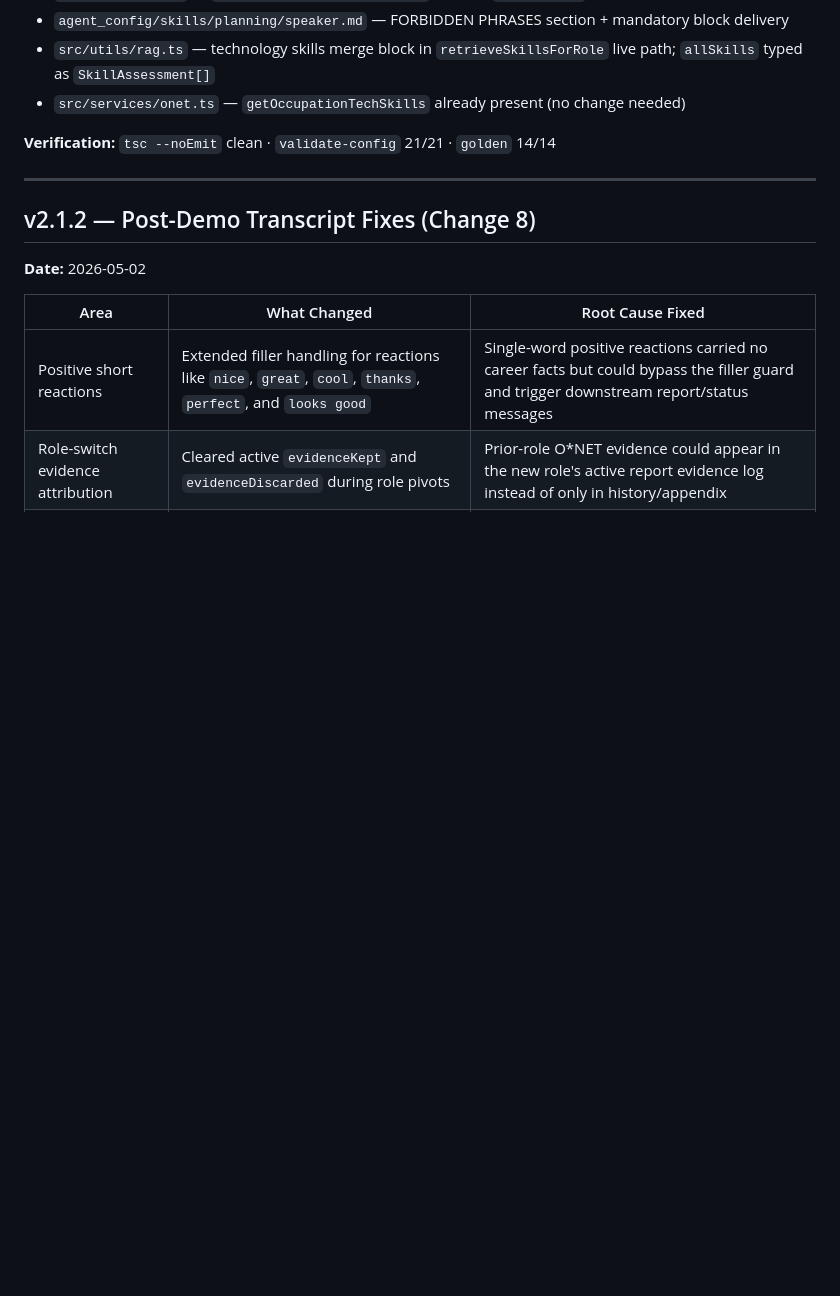
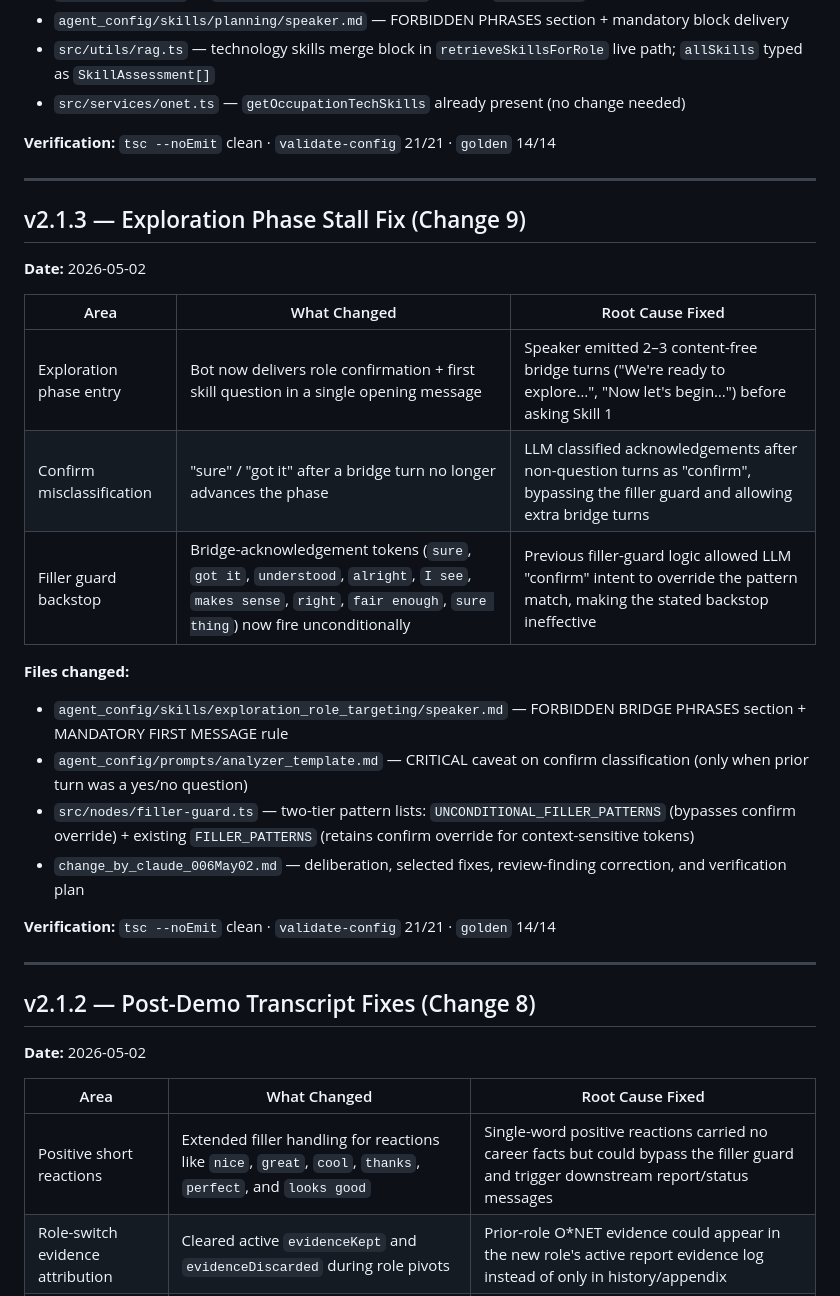
Before and after one commit to ramanaprabhusana/career-guidance-ai, a Markdown page: CHANGELOG.md, the part around the change. GitHub-like rendering; blank space fills up the shorter version.

Commit message:
Document Change 9 in all three changelogs
CHANGELOG.md: v2.1.3 entry — exploration stall fix, confirm misclassification,
  and two-tier unconditional filler backstop
CHANGELOG_FEATURES.md: new row for Change 9 exploration phase entry fix
CHANGELOG_TECH.md: four rows covering SP-012 speaker ban, AN-005 analyzer
  caveat, two-tier filler-guard (UNCONDITIONAL_FILLER_PATTERNS), and
  change_by_claude_006May02.md deliberation notes

Co-Authored-By: Claude Sonnet 4.6 <noreply@anthropic.com>

```diff
--- a/CHANGELOG.md
+++ b/CHANGELOG.md
@@ -47,6 +47,25 @@ All user-facing changes to the Career Guidance AI Assistant.
 - `agent_config/skills/planning/speaker.md` — FORBIDDEN PHRASES section + mandatory block delivery
 - `src/utils/rag.ts` — technology skills merge block in `retrieveSkillsForRole` live path; `allSkills` typed as `SkillAssessment[]`
 - `src/services/onet.ts` — `getOccupationTechSkills` already present (no change needed)
+
+**Verification:** `tsc --noEmit` clean · `validate-config` 21/21 · `golden` 14/14
+
+---
+
+## v2.1.3 — Exploration Phase Stall Fix (Change 9)
+**Date:** 2026-05-02
+
+| Area | What Changed | Root Cause Fixed |
+|------|-------------|-----------------|
+| Exploration phase entry | Bot now delivers role confirmation + first skill question in a single opening message | Speaker emitted 2–3 content-free bridge turns ("We're ready to explore…", "Now let's begin…") before asking Skill 1 |
+| Confirm misclassification | "sure" / "got it" after a bridge turn no longer advances the phase | LLM classified acknowledgements after non-question turns as "confirm", bypassing the filler guard and allowing extra bridge turns |
+| Filler guard backstop | Bridge-acknowledgement tokens (`sure`, `got it`, `understood`, `alright`, `I see`, `makes sense`, `right`, `fair enough`, `sure thing`) now fire unconditionally | Previous filler-guard logic allowed LLM "confirm" intent to override the pattern match, making the stated backstop ineffective |
+
+**Files changed:**
+- `agent_config/skills/exploration_role_targeting/speaker.md` — FORBIDDEN BRIDGE PHRASES section + MANDATORY FIRST MESSAGE rule
+- `agent_config/prompts/analyzer_template.md` — CRITICAL caveat on confirm classification (only when prior turn was a yes/no question)
+- `src/nodes/filler-guard.ts` — two-tier pattern lists: `UNCONDITIONAL_FILLER_PATTERNS` (bypasses confirm override) + existing `FILLER_PATTERNS` (retains confirm override for context-sensitive tokens)
+- `change_by_claude_006May02.md` — deliberation, selected fixes, review-finding correction, and verification plan
 
 **Verification:** `tsc --noEmit` clean · `validate-config` 21/21 · `golden` 14/14
 
```
Also changed, not shown: CHANGELOG_FEATURES.md (+1 -0 lines), CHANGELOG_TECH.md (+4 -0 lines).
